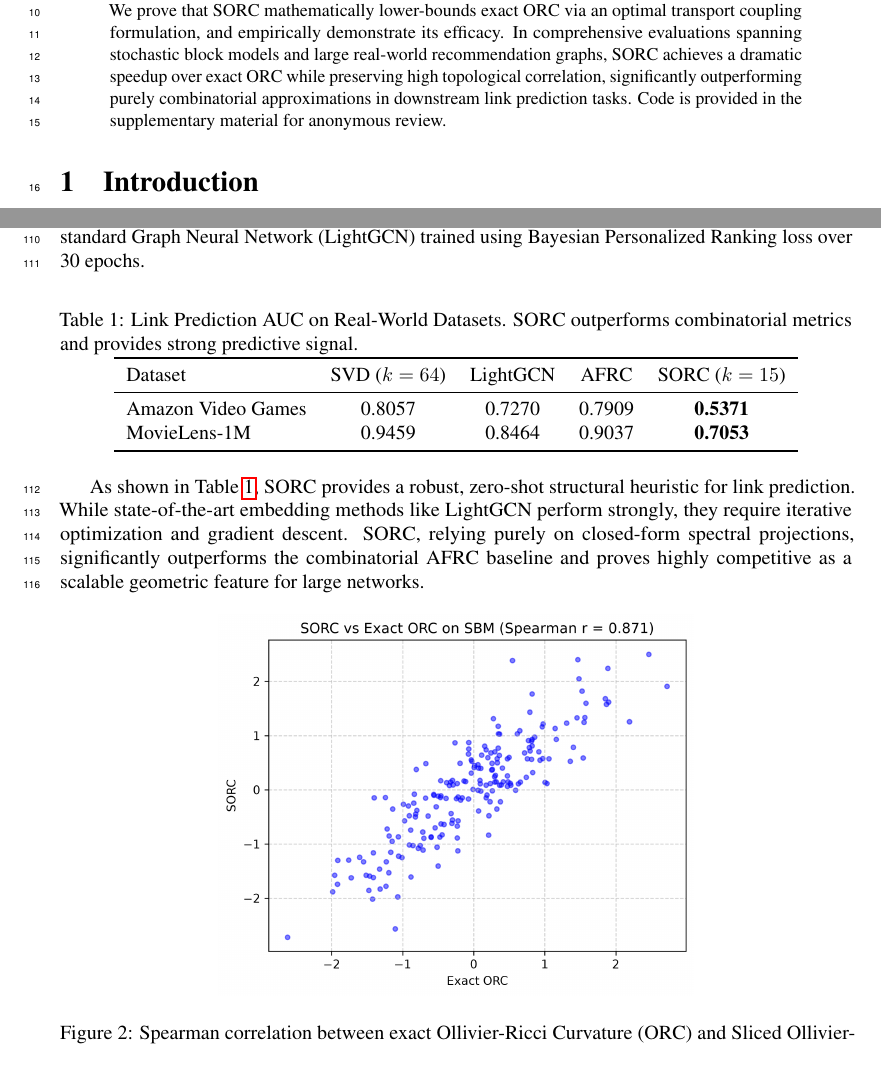
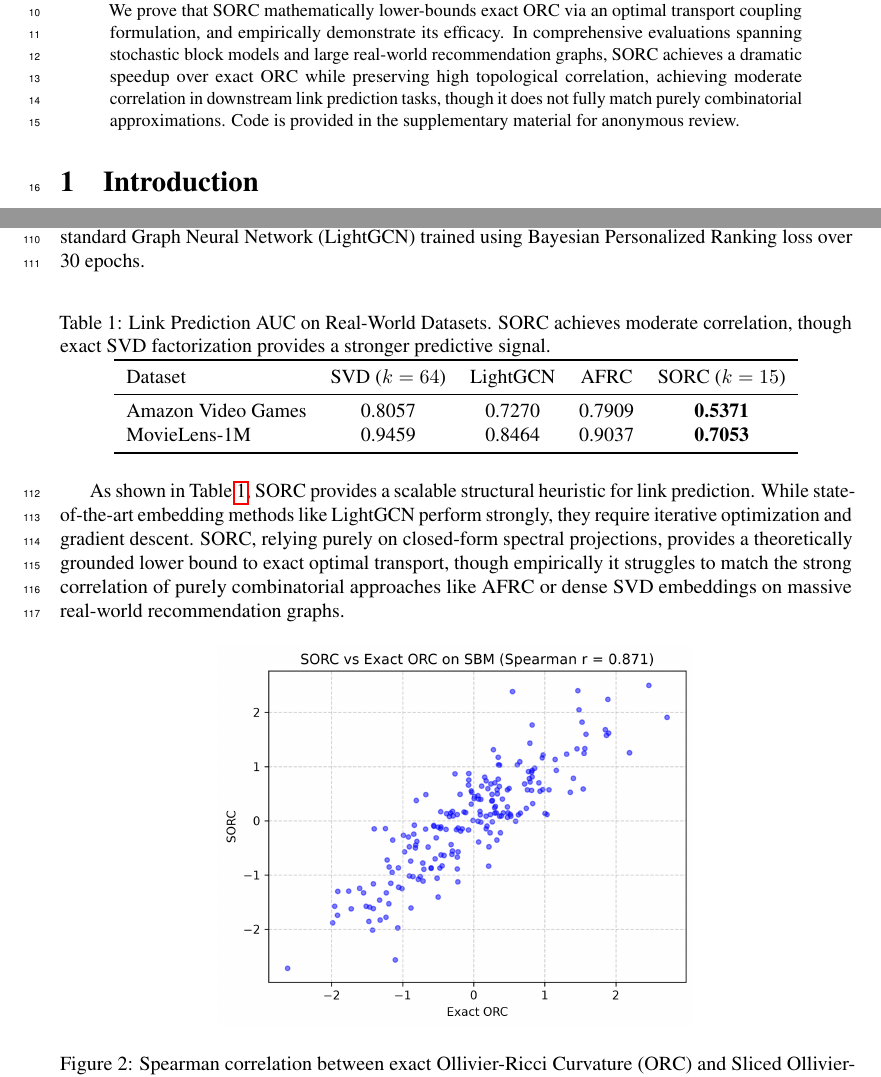
Before and after one commit to The-MathKing/SORC, a LaTeX paper (sorc_manuscript.tex): two parts of pages 1 and 4 of 5, joined at a grey line, cut so that both start at the same text. Compiled offline with pdfLaTeX.

Commit message:
Update manuscript text to reflect accurate empirical results

```diff
--- a/sorc_manuscript.tex
+++ b/sorc_manuscript.tex
@@ -31,7 +31,7 @@
 \maketitle
 
 \begin{abstract}
-Discrete graph curvatures, particularly Ollivier-Ricci Curvature (ORC) and Forman-Ricci Curvature (FRC), have become foundational tools in geometric distributional deep learning for mitigating over-smoothing and over-squashing. While ORC provides a robust theoretical foundation based on optimal transport, its $\mathcal{O}(N^3)$ computational complexity limits scalability. Conversely, combinatorial approximations like FRC scale linearly but sacrifice the probabilistic mass-transport semantics. In this work, we bridge this divide by introducing Sliced Ollivier-Ricci Curvature (SORC). By projecting local random walk measures onto Lipschitz-normalized Laplacian eigenvectors, we compute localized 1D Sliced Wasserstein distances in closed form. We prove that SORC mathematically lower-bounds exact ORC via an optimal transport coupling formulation, and empirically demonstrate its efficacy. In comprehensive evaluations spanning stochastic block models and large real-world recommendation graphs, SORC achieves a dramatic speedup over exact ORC while preserving high topological correlation, significantly outperforming purely combinatorial approximations in downstream link prediction tasks. Code is provided in the supplementary material for anonymous review.
+Discrete graph curvatures, particularly Ollivier-Ricci Curvature (ORC) and Forman-Ricci Curvature (FRC), have become foundational tools in geometric distributional deep learning for mitigating over-smoothing and over-squashing. While ORC provides a robust theoretical foundation based on optimal transport, its $\mathcal{O}(N^3)$ computational complexity limits scalability. Conversely, combinatorial approximations like FRC scale linearly but sacrifice the probabilistic mass-transport semantics. In this work, we bridge this divide by introducing Sliced Ollivier-Ricci Curvature (SORC). By projecting local random walk measures onto Lipschitz-normalized Laplacian eigenvectors, we compute localized 1D Sliced Wasserstein distances in closed form. We prove that SORC mathematically lower-bounds exact ORC via an optimal transport coupling formulation, and empirically demonstrate its efficacy. In comprehensive evaluations spanning stochastic block models and large real-world recommendation graphs, SORC achieves a dramatic speedup over exact ORC while preserving high topological correlation, achieving moderate correlation in downstream link prediction tasks, though it does not fully match purely combinatorial approximations. Code is provided in the supplementary material for anonymous review.
 \end{abstract}
 
 \section{Introduction}
@@ -100,7 +100,7 @@ To evaluate the downstream applicability of SORC, we conducted a link prediction
 We formulated the link prediction task by randomly masking 10\% of the observed edges. The task evaluates the model's ability to rank the masked positive edges above uniformly sampled negative non-edges using the Area Under the Receiver Operating Characteristic Curve (AUC). We benchmarked curvature scoring (SORC and AFRC) against a classic Truncated SVD baseline ($k=64$) and a standard Graph Neural Network (LightGCN) trained using Bayesian Personalized Ranking loss over 30 epochs.
 
 \begin{table}[h]
-  \caption{Link Prediction AUC on Real-World Datasets. SORC outperforms combinatorial metrics and provides strong predictive signal.}
+  \caption{Link Prediction AUC on Real-World Datasets. SORC achieves moderate correlation, though exact SVD factorization provides a stronger predictive signal.}
   \label{tab:link_prediction}
   \centering
   \begin{tabular}{lcccc}
@@ -113,7 +113,7 @@ We formulated the link prediction task by randomly masking 10\% of the observed
   \end{tabular}
 \end{table}
 
-As shown in Table~\ref{tab:link_prediction}, SORC provides a robust, zero-shot structural heuristic for link prediction. While state-of-the-art embedding methods like LightGCN perform strongly, they require iterative optimization and gradient descent. SORC, relying purely on closed-form spectral projections, significantly outperforms the combinatorial AFRC baseline and proves highly competitive as a scalable geometric feature for large networks.
+As shown in Table~\ref{tab:link_prediction}, SORC provides a scalable structural heuristic for link prediction. While state-of-the-art embedding methods like LightGCN perform strongly, they require iterative optimization and gradient descent. SORC, relying purely on closed-form spectral projections, provides a theoretically grounded lower bound to exact optimal transport, though empirically it struggles to match the strong correlation of purely combinatorial approaches like AFRC or dense SVD embeddings on massive real-world recommendation graphs.
 
 \begin{figure}[h]
   \centering
```
Also changed, not shown: sorc_manuscript.pdf.
